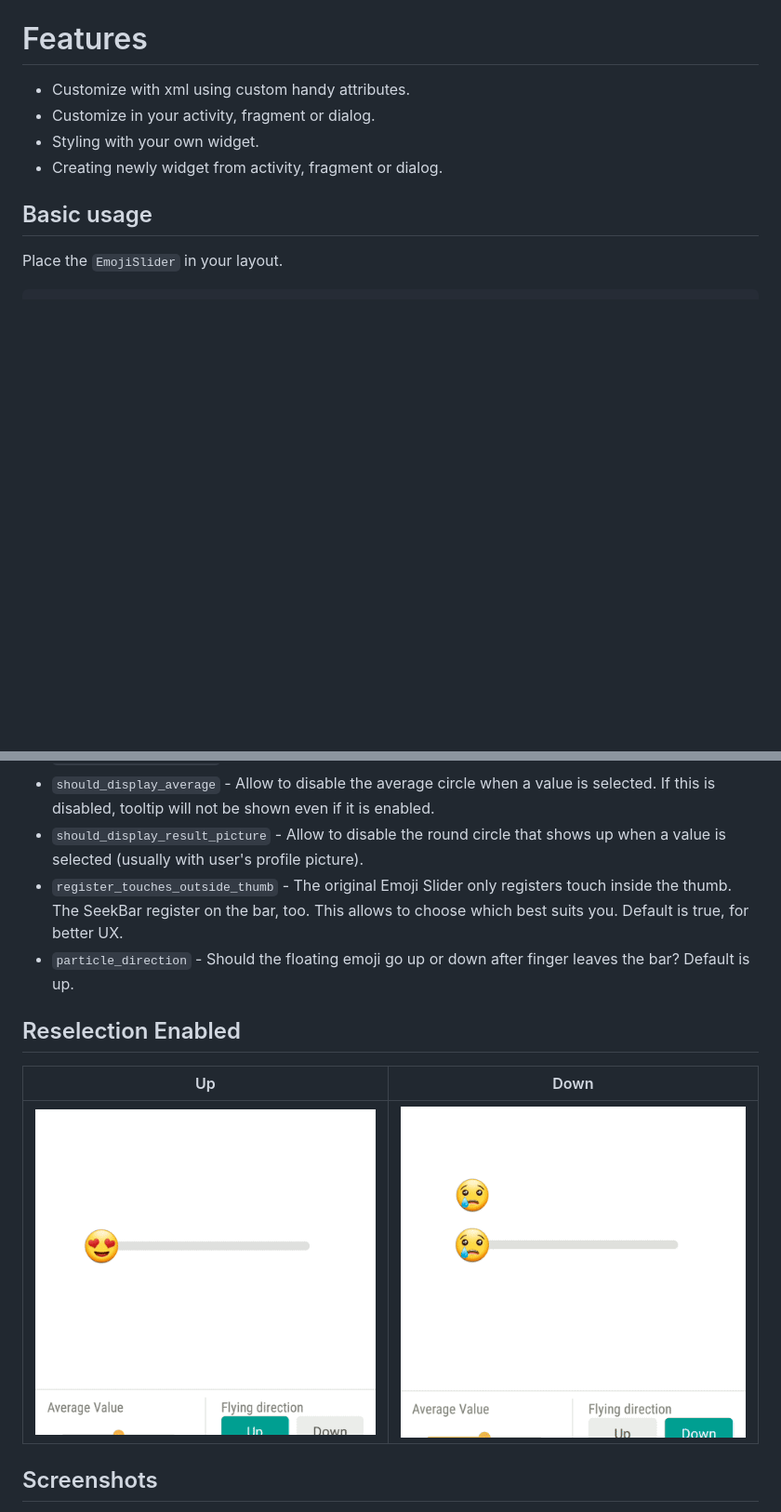
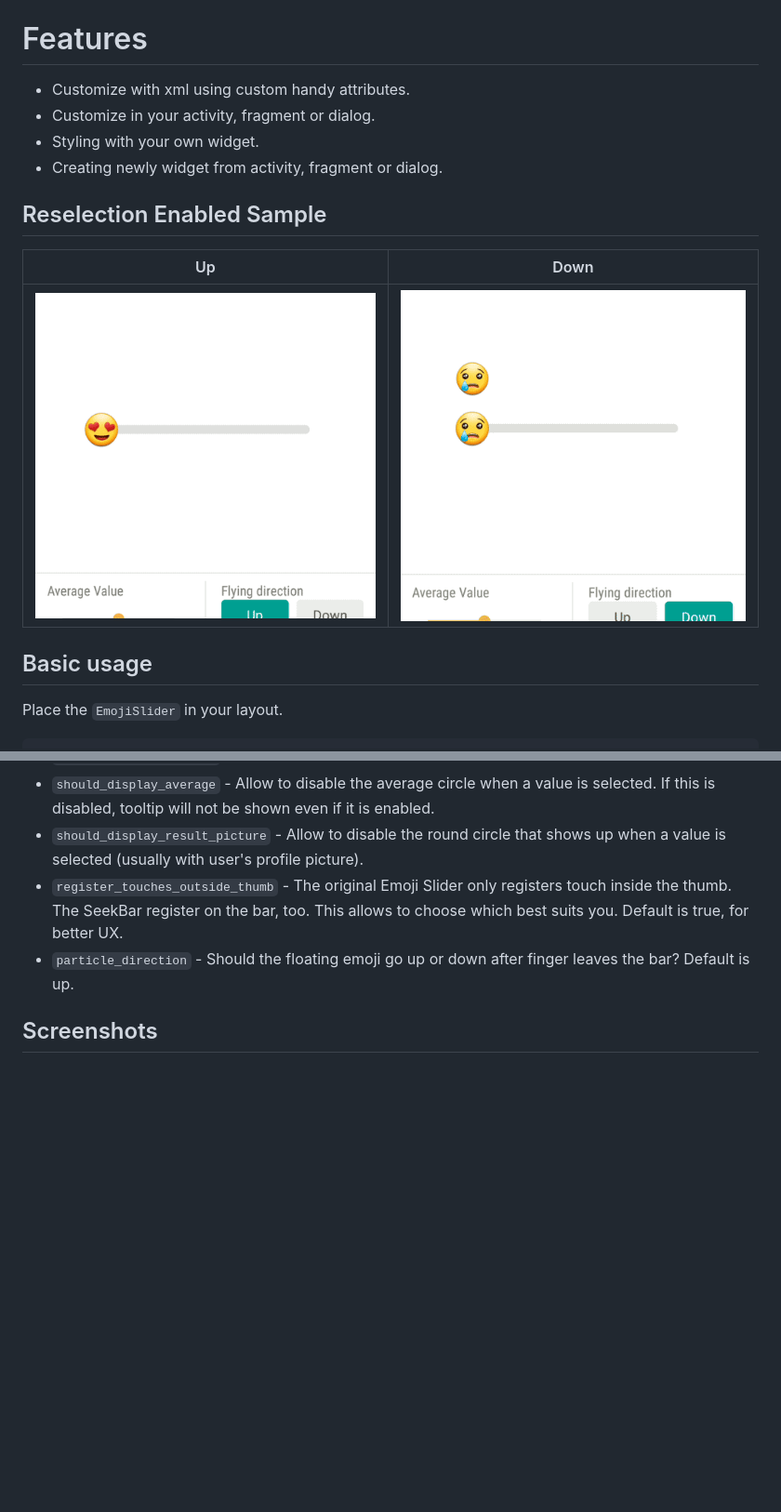
Before and after one commit to bernaferrari/EmojiSlider, a Markdown page: README.md, 2 parts joined by grey strips. Shown at 93% size. Rendered like a GitHub page; blank space fills up the shorter version.

```diff
--- a/README.md
+++ b/README.md
@@ -18,6 +19,11 @@ dependencies {
 - Styling with your own widget.
 - Creating newly widget from activity, fragment or dialog.
 
+## Reselection Enabled Sample
+
+| Up | Down |
+|:-:|:-:|
+| ![First](assets/up_reselection.gif?raw=true) | ![Sec](assets/down_reselection.gif?raw=true) |
 
 ## Basic usage
 Place the `EmojiSlider` in your layout.
@@ -125,12 +131,5 @@ Here are the attributes you can specify through XML or related setters:
 * `register_touches_outside_thumb` - The original Emoji Slider only registers touch inside the thumb. The SeekBar register on the bar, too. This allows to choose which best suits you. Default is true, for better UX.
 * `particle_direction` - Should the floating emoji go up or down after finger leaves the bar? Default is up.
 
-## Reselection Enabled
-
-| Up | Down |
-|:-:|:-:|
-| ![First](assets/up_reselection.gif?raw=true) | ![Sec](assets/down_reselection.gif?raw=true) |
-
-
 ## Screenshots
 
```
Also changed, not shown: other parts of README.md (+7 -3 lines), assets/ig_slider.gif.
